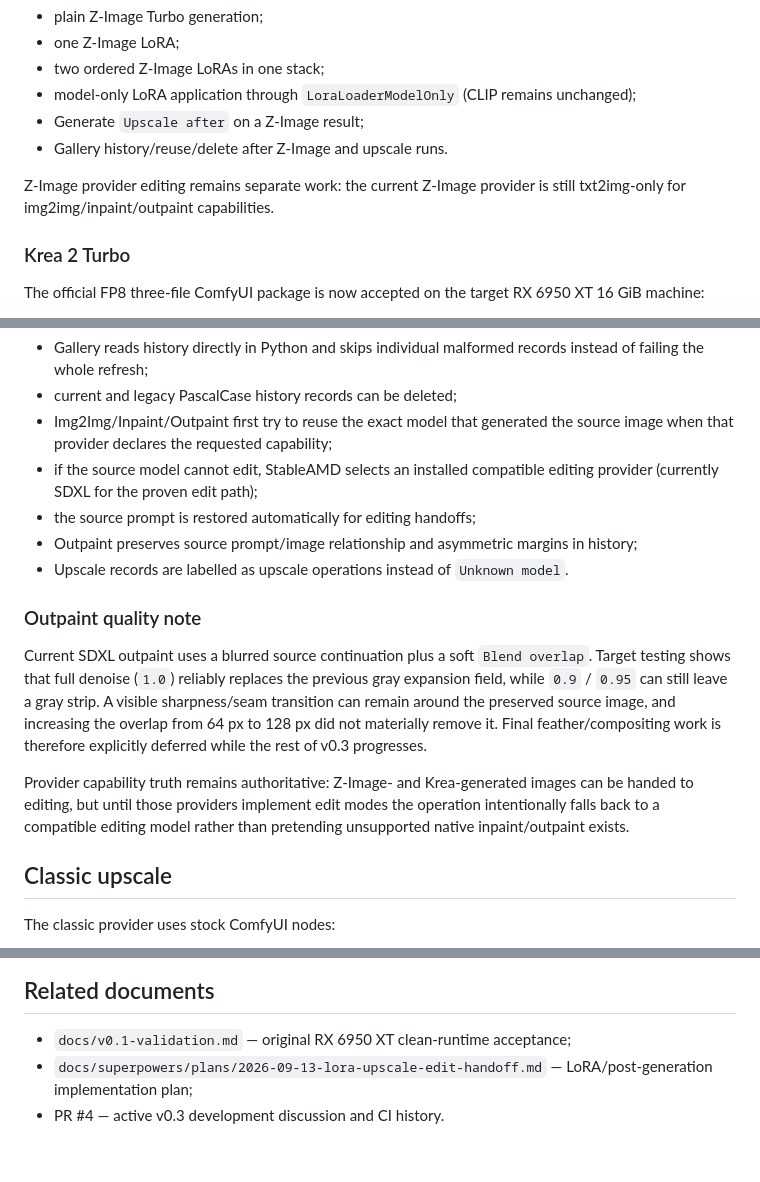
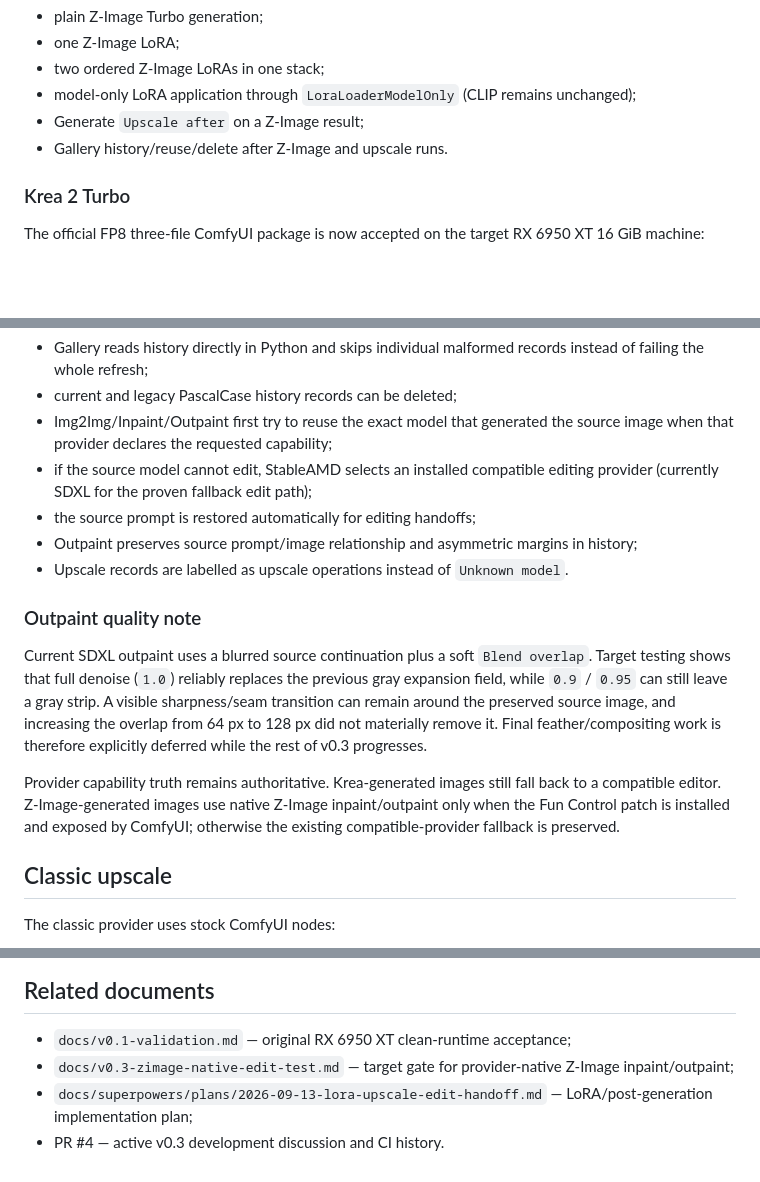
Before and after one commit to quendae/stableamd, a Markdown page: docs/v0.3-status.md, 3 parts joined by grey strips. Rendered like a GitHub page; blank space fills up the shorter version.

```diff
--- a/docs/v0.3-status.md
+++ b/docs/v0.3-status.md
@@ -66,8 +66,6 @@ Target acceptance now also includes:
 - Generate `Upscale after` on a Z-Image result;
 - Gallery history/reuse/delete after Z-Image and upscale runs.
 
-Z-Image provider editing remains separate work: the current Z-Image provider is still txt2img-only for img2img/inpaint/outpaint capabilities.
-
 ### Krea 2 Turbo
 
 The official FP8 three-file ComfyUI package is now accepted on the target RX 6950 XT 16 GiB machine:
@@ -136,7 +161,7 @@ Accepted behavior:
 - Gallery reads history directly in Python and skips individual malformed records instead of failing the whole refresh;
 - current and legacy PascalCase history records can be deleted;
 - Img2Img/Inpaint/Outpaint first try to reuse the exact model that generated the source image when that provider declares the requested capability;
-- if the source model cannot edit, StableAMD selects an installed compatible editing provider (currently SDXL for the proven edit path);
+- if the source model cannot edit, StableAMD selects an installed compatible editing provider (currently SDXL for the proven fallback edit path);
 - the source prompt is restored automatically for editing handoffs;
 - Outpaint preserves source prompt/image relationship and asymmetric margins in history;
 - Upscale records are labelled as upscale operations instead of `Unknown model`.
@@ -145,7 +170,7 @@ Accepted behavior:
 
 Current SDXL outpaint uses a blurred source continuation plus a soft `Blend overlap`. Target testing shows that full denoise (`1.0`) reliably replaces the previous gray expansion field, while `0.9` / `0.95` can still leave a gray strip. A visible sharpness/seam transition can remain around the preserved source image, and increasing the overlap from 64 px to 128 px did not materially remove it. Final feather/compositing work is therefore explicitly deferred while the rest of v0.3 progresses.
 
-Provider capability truth remains authoritative: Z-Image- and Krea-generated images can be handed to editing, but until those providers implement edit modes the operation intentionally falls back to a compatible editing model rather than pretending unsupported native inpaint/outpaint exists.
+Provider capability truth remains authoritative. Krea-generated images still fall back to a compatible editor. Z-Image-generated images use native Z-Image inpaint/outpaint only when the Fun Control patch is installed and exposed by ComfyUI; otherwise the existing compatible-provider fallback is preserved.
 
 ## Classic upscale
 
@@ -239,5 +265,6 @@ The branch remains draft while the remaining v0.3 target-machine gates are compl
 ## Related documents
 
 - `docs/v0.1-validation.md` — original RX 6950 XT clean-runtime acceptance;
+- `docs/v0.3-zimage-native-edit-test.md` — target gate for provider-native Z-Image inpaint/outpaint;
 - `docs/superpowers/plans/2026-09-13-lora-upscale-edit-handoff.md` — LoRA/post-generation implementation plan;
 - PR #4 — active v0.3 development discussion and CI history.
```
Also changed, not shown: other parts of docs/v0.3-status.md (+35 -7 lines).
